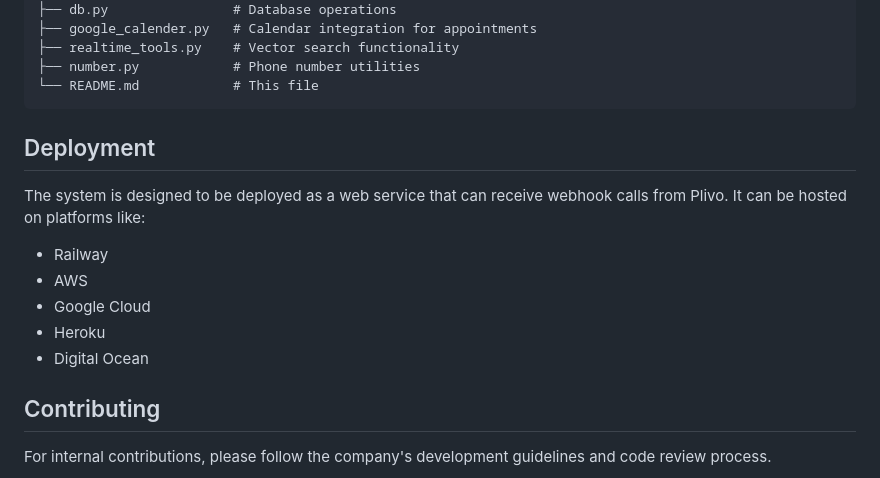
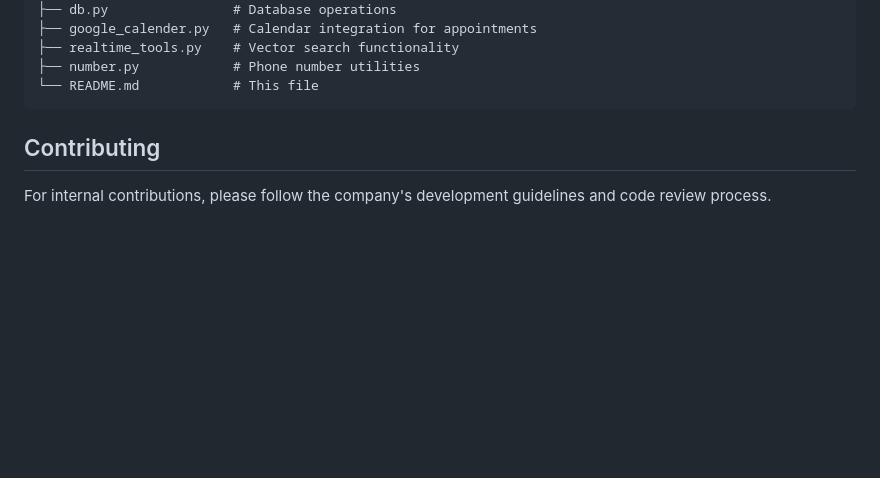
Before and after one commit to Tecnvirons-Private-Limited/inspection-voice-bot, a Markdown page: README.md, the part around the change. Drawn GitHub-style; blank space fills up the shorter version.

````diff
--- a/README.md
+++ b/README.md
@@ -144,15 +144,6 @@ inspection-voice-bot/
 └── README.md            # This file
 ```
 
-## Deployment
-
-The system is designed to be deployed as a web service that can receive webhook calls from Plivo. It can be hosted on platforms like:
-
-- Railway
-- AWS
-- Google Cloud
-- Heroku
-- Digital Ocean
 
 ## Contributing
 
````
